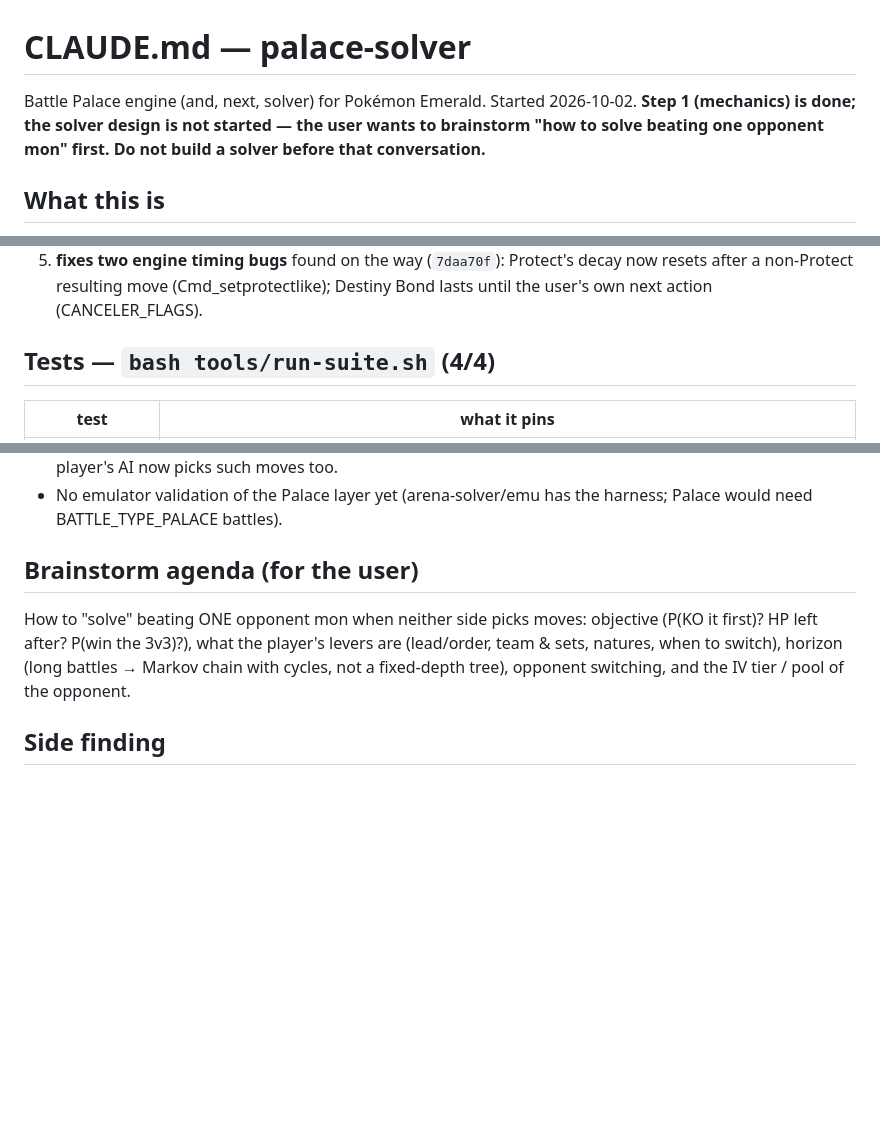
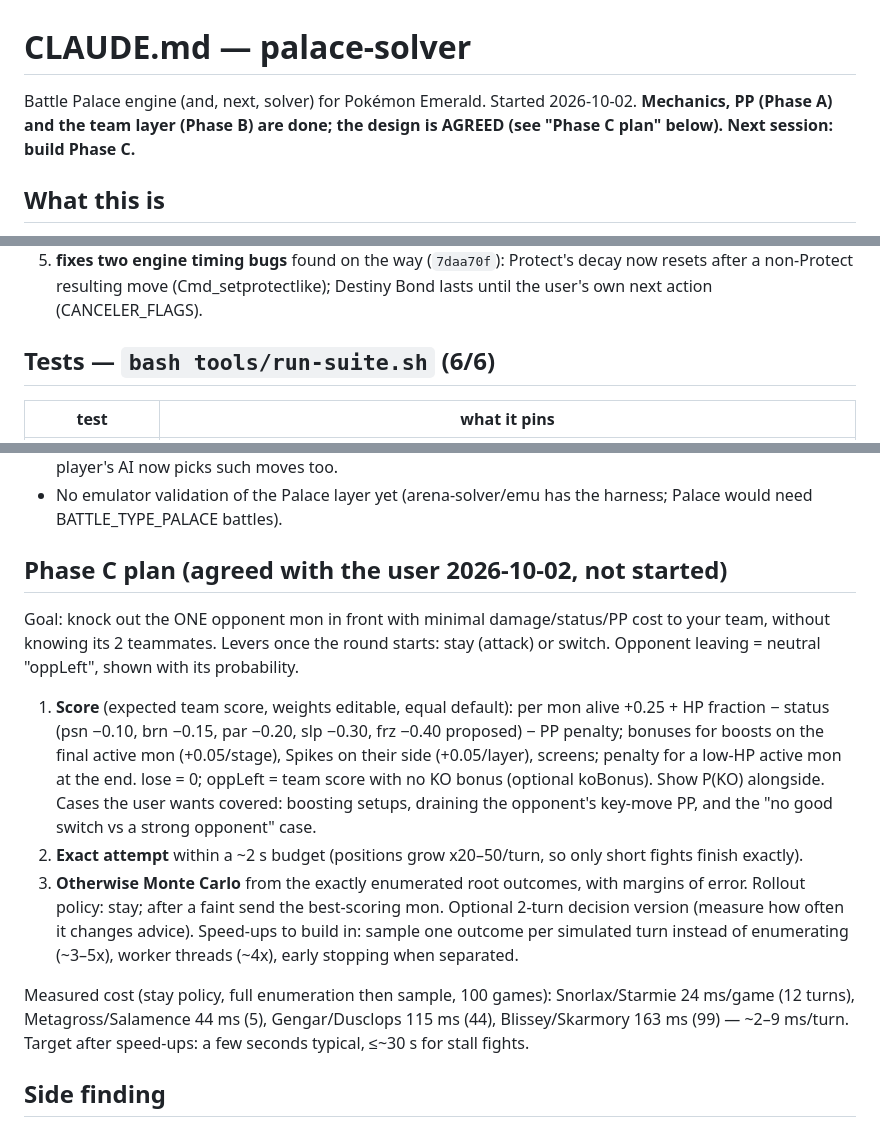
Before and after one commit to echen52/battle-palace-solver, a Markdown page: CLAUDE.md, 3 parts joined by grey strips. Rendered like a GitHub page; blank space fills up the shorter version.

Commit message:
CLAUDE.md: record the agreed Phase C plan and measured rollout cost
Co-Authored-By: Claude Opus 5.5 (1M context) <noreply@anthropic.com>

```diff
--- a/CLAUDE.md
+++ b/CLAUDE.md
@@ -1,9 +1,8 @@
 # CLAUDE.md — palace-solver
 
 Battle Palace engine (and, next, solver) for Pokémon Emerald. Started
-2026-10-02. **Step 1 (mechanics) is done; the solver design is not started —
-the user wants to brainstorm "how to solve beating one opponent mon" first.
-Do not build a solver before that conversation.**
+2026-10-02. **Mechanics, PP (Phase A) and the team layer (Phase B) are done;
+the design is AGREED (see "Phase C plan" below). Next session: build Phase C.**
 
 ## What this is
 
@@ -31,7 +30,7 @@ AI interpreter 3,872/3,873 ROM decisions). See `docs/PROVENANCE.md`. The fork:
    decay now resets after a non-Protect resulting move (Cmd_setprotectlike);
    Destiny Bond lasts until the user's own next action (CANCELER_FLAGS).
 
-## Tests — `bash tools/run-suite.sh` (4/4)
+## Tests — `bash tools/run-suite.sh` (6/6)
 
 | test | what it pins |
 |---|---|
@@ -66,13 +65,33 @@ Workflow rule learned the hard way: **commit before any mutation check** —
 - No emulator validation of the Palace layer yet (arena-solver/emu has the
   harness; Palace would need BATTLE_TYPE_PALACE battles).
 
-## Brainstorm agenda (for the user)
+## Phase C plan (agreed with the user 2026-10-02, not started)
 
-How to "solve" beating ONE opponent mon when neither side picks moves:
-objective (P(KO it first)? HP left after? P(win the 3v3)?), what the player's
-levers are (lead/order, team & sets, natures, when to switch), horizon (long
-battles → Markov chain with cycles, not a fixed-depth tree), opponent
-switching, and the IV tier / pool of the opponent.
+Goal: knock out the ONE opponent mon in front with minimal damage/status/PP
+cost to your team, without knowing its 2 teammates. Levers once the round
+starts: stay (attack) or switch. Opponent leaving = neutral "oppLeft", shown
+with its probability.
+
+1. **Score** (expected team score, weights editable, equal default): per mon
+   alive +0.25 + HP fraction − status (psn −0.10, brn −0.15, par −0.20,
+   slp −0.30, frz −0.40 proposed) − PP penalty; bonuses for boosts on the
+   final active mon (+0.05/stage), Spikes on their side (+0.05/layer),
+   screens; penalty for a low-HP active mon at the end. lose = 0; oppLeft =
+   team score with no KO bonus (optional koBonus). Show P(KO) alongside.
+   Cases the user wants covered: boosting setups, draining the opponent's
+   key-move PP, and the "no good switch vs a strong opponent" case.
+2. **Exact attempt** within a ~2 s budget (positions grow x20–50/turn, so only
+   short fights finish exactly).
+3. **Otherwise Monte Carlo** from the exactly enumerated root outcomes, with
+   margins of error. Rollout policy: stay; after a faint send the best-scoring
+   mon. Optional 2-turn decision version (measure how often it changes advice).
+   Speed-ups to build in: sample one outcome per simulated turn instead of
+   enumerating (~3–5x), worker threads (~4x), early stopping when separated.
+
+Measured cost (stay policy, full enumeration then sample, 100 games):
+Snorlax/Starmie 24 ms/game (12 turns), Metagross/Salamence 44 ms (5),
+Gengar/Dusclops 115 ms (44), Blissey/Skarmory 163 ms (99) — ~2–9 ms/turn.
+Target after speed-ups: a few seconds typical, ≤~30 s for stall fights.
 
 ## Side finding
 
```
